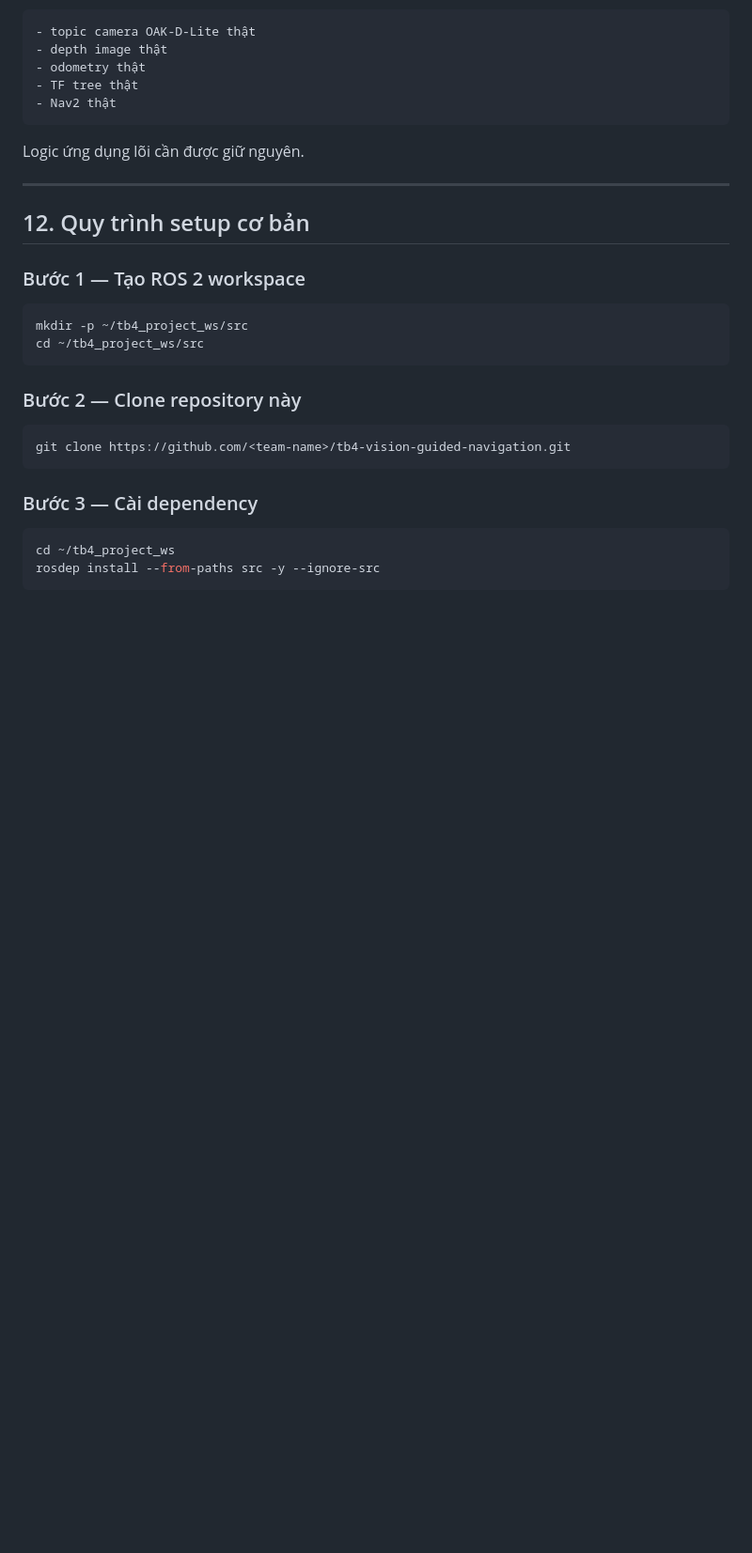
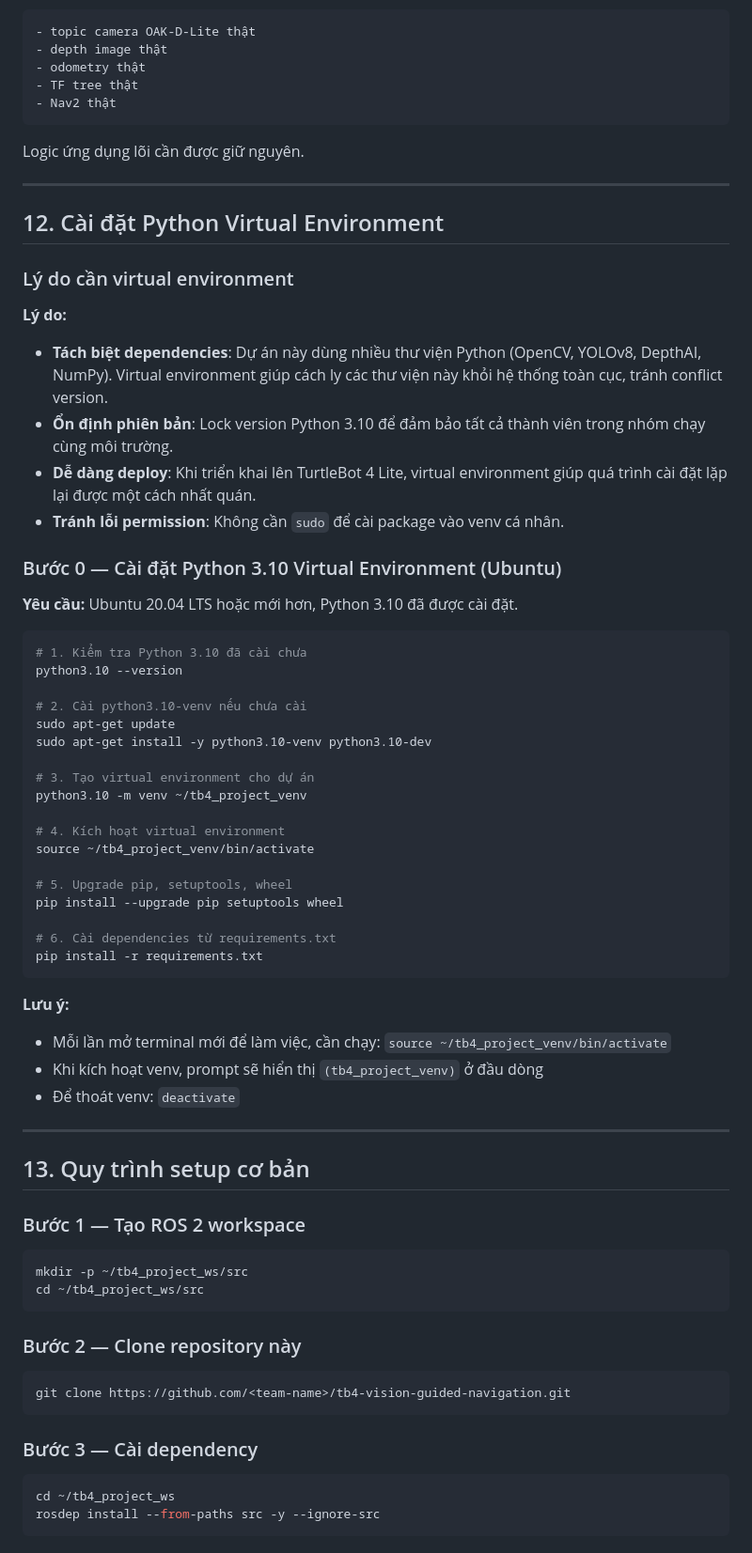
Before and after one commit to HoangAnh301194/Robot-s-Sensor-Actuators-, a Markdown page: README.md, the part around one of its changes. Shown at 94% size. GitHub-like rendering; blank space fills up the shorter version.

Commit message:
docs: add Python virtual environment setup guide for Ubuntu
- Add section 12: Python venv installation guide for Python 3.10
- Explain reasons for using virtual environment
- Add venv activation commands to setup scripts
- Include venv activation in sim and real robot launch examples
- Update section numbers for new venv section

````diff
--- a/README.md
+++ b/README.md
@@ -597,7 +597,49 @@ Logic ứng dụng lõi cần được giữ nguyên.
 
 ---
 
-## 12. Quy trình setup cơ bản
+## 12. Cài đặt Python Virtual Environment
+
+### Lý do cần virtual environment
+
+**Lý do:**
+- **Tách biệt dependencies**: Dự án này dùng nhiều thư viện Python (OpenCV, YOLOv8, DepthAI, NumPy). Virtual environment giúp cách ly các thư viện này khỏi hệ thống toàn cục, tránh conflict version.
+- **Ổn định phiên bản**: Lock version Python 3.10 để đảm bảo tất cả thành viên trong nhóm chạy cùng môi trường.
+- **Dễ dàng deploy**: Khi triển khai lên TurtleBot 4 Lite, virtual environment giúp quá trình cài đặt lặp lại được một cách nhất quán.
+- **Tránh lỗi permission**: Không cần `sudo` để cài package vào venv cá nhân.
+
+### Bước 0 — Cài đặt Python 3.10 Virtual Environment (Ubuntu)
+
+**Yêu cầu:** Ubuntu 20.04 LTS hoặc mới hơn, Python 3.10 đã được cài đặt.
+
+```bash
+# 1. Kiểm tra Python 3.10 đã cài chưa
+python3.10 --version
+
+# 2. Cài python3.10-venv nếu chưa cài
+sudo apt-get update
+sudo apt-get install -y python3.10-venv python3.10-dev
+
+# 3. Tạo virtual environment cho dự án
+python3.10 -m venv ~/tb4_project_venv
+
+# 4. Kích hoạt virtual environment
+source ~/tb4_project_venv/bin/activate
+
+# 5. Upgrade pip, setuptools, wheel
+pip install --upgrade pip setuptools wheel
+
+# 6. Cài dependencies từ requirements.txt
+pip install -r requirements.txt
+```
+
+**Lưu ý:**
+- Mỗi lần mở terminal mới để làm việc, cần chạy: `source ~/tb4_project_venv/bin/activate`
+- Khi kích hoạt venv, prompt sẽ hiển thị `(tb4_project_venv)` ở đầu dòng
+- Để thoát venv: `deactivate`
+
+---
+
+## 13. Quy trình setup cơ bản
 
 ### Bước 1 — Tạo ROS 2 workspace
 
````
Also changed, not shown: other parts of README.md (+9 -1 lines).
